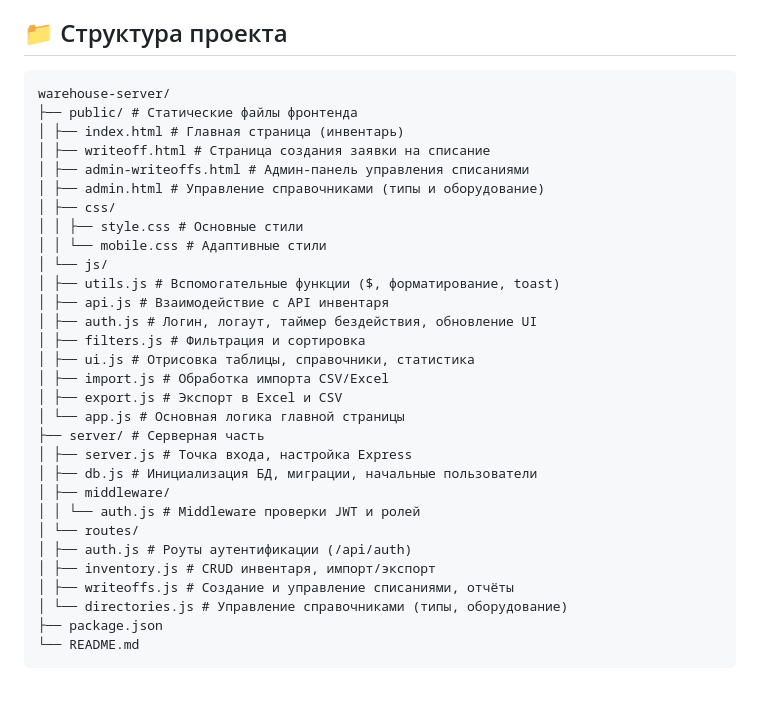
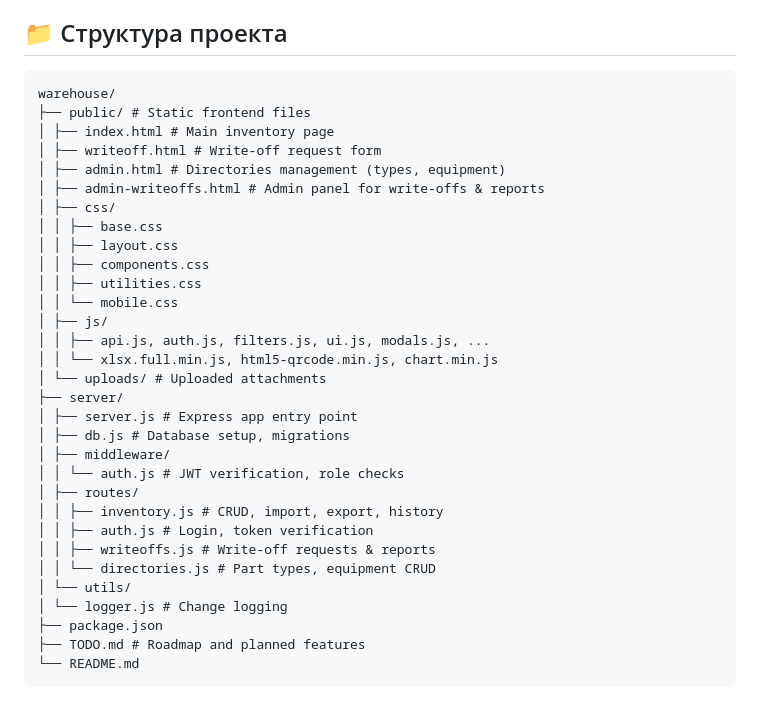
Before and after one commit to kib177/BRandMEE, a Markdown page: README.md, the part around one of its changes. GitHub-like rendering.

````diff
--- a/README.md
+++ b/README.md
@@ -30,34 +30,35 @@ A lightweight, self-hosted web application for managing electronic components in
 
 ## 📁 Структура проекта
 ``` text
-warehouse-server/
-├── public/ # Статические файлы фронтенда
-│ ├── index.html # Главная страница (инвентарь)
-│ ├── writeoff.html # Страница создания заявки на списание
-│ ├── admin-writeoffs.html # Админ-панель управления списаниями
-│ ├── admin.html # Управление справочниками (типы и оборудование)
+warehouse/
+├── public/ # Static frontend files
+│ ├── index.html # Main inventory page
+│ ├── writeoff.html # Write‑off request form
+│ ├── admin.html # Directories management (types, equipment)
+│ ├── admin-writeoffs.html # Admin panel for write‑offs & reports
 │ ├── css/
-│ │ ├── style.css # Основные стили
-│ │ └── mobile.css # Адаптивные стили
-│ └── js/
-│ ├── utils.js # Вспомогательные функции ($, форматирование, toast)
-│ ├── api.js # Взаимодействие с API инвентаря
-│ ├── auth.js # Логин, логаут, таймер бездействия, обновление UI
-│ ├── filters.js # Фильтрация и сортировка
-│ ├── ui.js # Отрисовка таблицы, справочники, статистика
-│ ├── import.js # Обработка импорта CSV/Excel
-│ ├── export.js # Экспорт в Excel и CSV
-│ └── app.js # Основная логика главной страницы
-├── server/ # Серверная часть
-│ ├── server.js # Точка входа, настройка Express
-│ ├── db.js # Инициализация БД, миграции, начальные пользователи
+│ │ ├── base.css
+│ │ ├── layout.css
+│ │ ├── components.css
+│ │ ├── utilities.css
+│ │ └── mobile.css
+│ ├── js/
+│ │ ├── api.js, auth.js, filters.js, ui.js, modals.js, ...
+│ │ └── xlsx.full.min.js, html5-qrcode.min.js, chart.min.js
+│ └── uploads/ # Uploaded attachments
+├── server/
+│ ├── server.js # Express app entry point
+│ ├── db.js # Database setup, migrations
 │ ├── middleware/
-│ │ └── auth.js # Middleware проверки JWT и ролей
-│ └── routes/
-│ ├── auth.js # Роуты аутентификации (/api/auth)
-│ ├── inventory.js # CRUD инвентаря, импорт/экспорт
-│ ├── writeoffs.js # Создание и управление списаниями, отчёты
-│ └── directories.js # Управление справочниками (типы, оборудование)
+│ │ └── auth.js # JWT verification, role checks
+│ ├── routes/
+│ │ ├── inventory.js # CRUD, import, export, history
+│ │ ├── auth.js # Login, token verification
+│ │ ├── writeoffs.js # Write‑off requests & reports
+│ │ └── directories.js # Part types, equipment CRUD
+│ └── utils/
+│ └── logger.js # Change logging
 ├── package.json
+├── TODO.md # Roadmap and planned features
 └── README.md
 ```
````
Also changed, not shown: other parts of README.md (+55 -0 lines).
